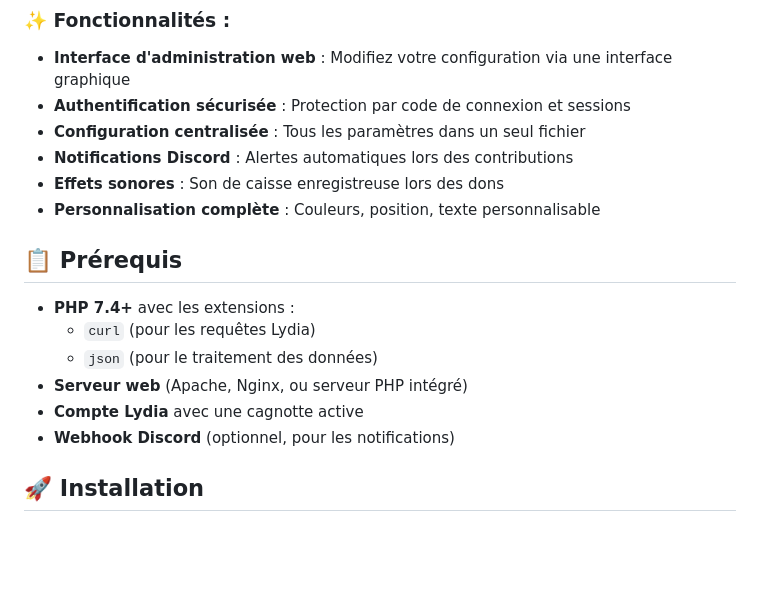
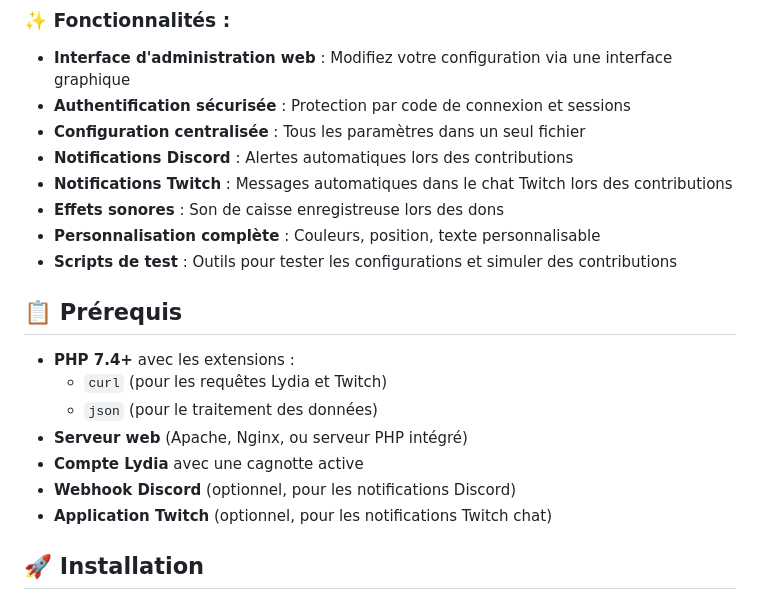
Before and after one commit to bk-coding/overlay-lydia-discord, a Markdown page: README.md, the part around one of its changes. Drawn GitHub-style; blank space fills up the shorter version.

```diff
--- a/README.md
+++ b/README.md
@@ -9,17 +9,20 @@ Ce système d'overlay affiche une barre de progression pour une cagnotte Lydia a
 - **Authentification sécurisée** : Protection par code de connexion et sessions
 - **Configuration centralisée** : Tous les paramètres dans un seul fichier
 - **Notifications Discord** : Alertes automatiques lors des contributions
+- **Notifications Twitch** : Messages automatiques dans le chat Twitch lors des contributions
 - **Effets sonores** : Son de caisse enregistreuse lors des dons
 - **Personnalisation complète** : Couleurs, position, texte personnalisable
+- **Scripts de test** : Outils pour tester les configurations et simuler des contributions
 
 ## 📋 Prérequis
 
 - **PHP 7.4+** avec les extensions :
-  - `curl` (pour les requêtes Lydia)
+  - `curl` (pour les requêtes Lydia et Twitch)
   - `json` (pour le traitement des données)
 - **Serveur web** (Apache, Nginx, ou serveur PHP intégré)
 - **Compte Lydia** avec une cagnotte active
-- **Webhook Discord** (optionnel, pour les notifications)
+- **Webhook Discord** (optionnel, pour les notifications Discord)
+- **Application Twitch** (optionnel, pour les notifications Twitch chat)
 
 ## 🚀 Installation
 
```
Also changed, not shown: other parts of README.md (+29 -4 lines).
